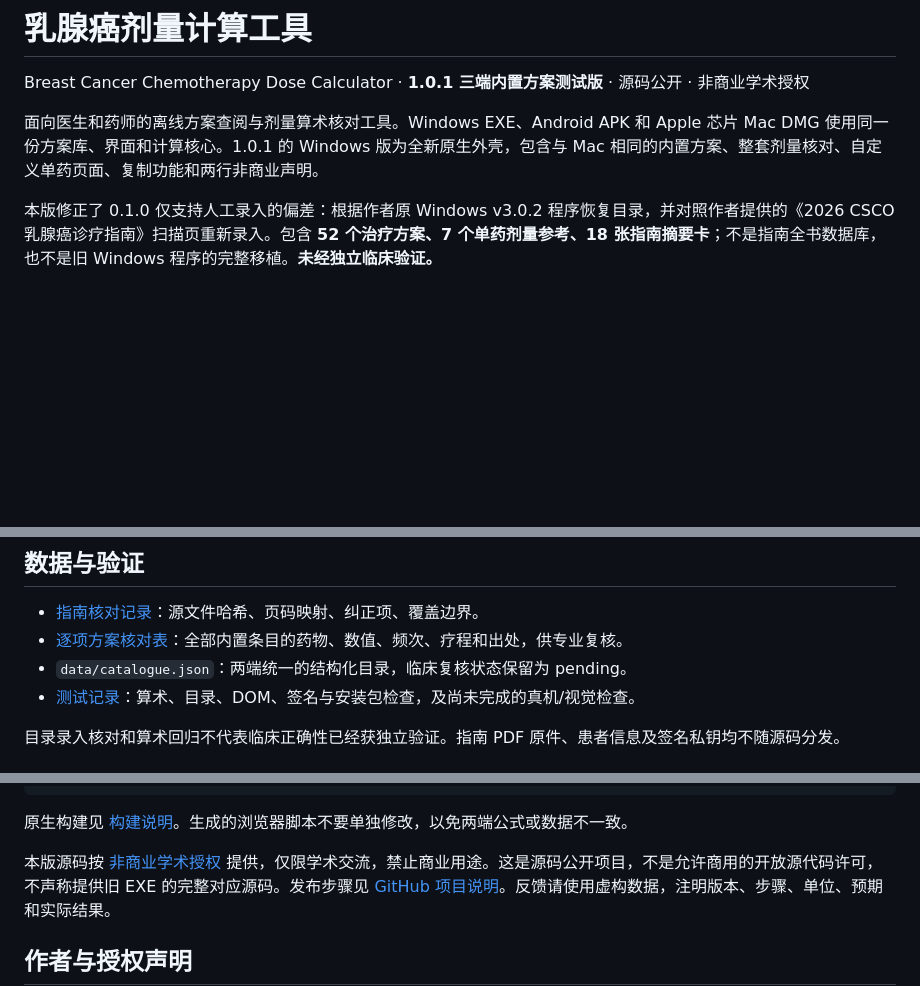
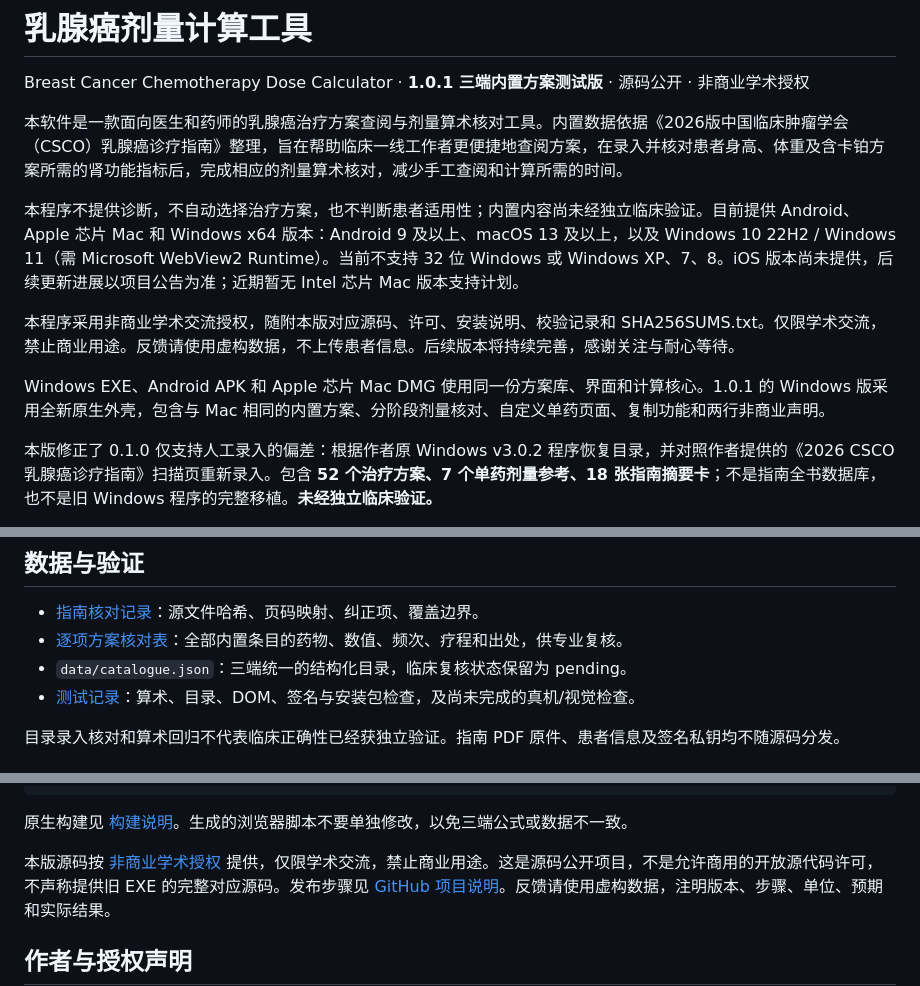
Before and after one commit to jiayi-sketch/breast-cancer-chemo-dose-calculator, a Markdown page: README.md, 3 parts joined by grey strips. GitHub-like rendering; blank space fills up the shorter version.

Commit message:
Refine project introduction and supported platforms
Updated README to clarify software features and usage, including support for multiple platforms and licensing information.

````diff
--- a/README.md
+++ b/README.md
@@ -2,7 +2,13 @@
 
 Breast Cancer Chemotherapy Dose Calculator · **1.0.1 三端内置方案测试版** · 源码公开 · 非商业学术授权
 
-面向医生和药师的离线方案查阅与剂量算术核对工具。Windows EXE、Android APK 和 Apple 芯片 Mac DMG 使用同一份方案库、界面和计算核心。1.0.1 的 Windows 版为全新原生外壳，包含与 Mac 相同的内置方案、整套剂量核对、自定义单药页面、复制功能和两行非商业声明。
+本软件是一款面向医生和药师的乳腺癌治疗方案查阅与剂量算术核对工具。内置数据依据《2026版中国临床肿瘤学会（CSCO）乳腺癌诊疗指南》整理，旨在帮助临床一线工作者更便捷地查阅方案，在录入并核对患者身高、体重及含卡铂方案所需的肾功能指标后，完成相应的剂量算术核对，减少手工查阅和计算所需的时间。
+
+本程序不提供诊断，不自动选择治疗方案，也不判断患者适用性；内置内容尚未经独立临床验证。目前提供 Android、Apple 芯片 Mac 和 Windows x64 版本：Android 9 及以上、macOS 13 及以上，以及 Windows 10 22H2 / Windows 11（需 Microsoft WebView2 Runtime）。当前不支持 32 位 Windows 或 Windows XP、7、8。iOS 版本尚未提供，后续更新进展以项目公告为准；近期暂无 Intel 芯片 Mac 版本支持计划。
+
+本程序采用非商业学术交流授权，随附本版对应源码、许可、安装说明、校验记录和 SHA256SUMS.txt。仅限学术交流，禁止商业用途。反馈请使用虚构数据，不上传患者信息。后续版本将持续完善，感谢关注与耐心等待。
+
+Windows EXE、Android APK 和 Apple 芯片 Mac DMG 使用同一份方案库、界面和计算核心。1.0.1 的 Windows 版采用全新原生外壳，包含与 Mac 相同的内置方案、分阶段剂量核对、自定义单药页面、复制功能和两行非商业声明。
 
 本版修正了 0.1.0 仅支持人工录入的偏差：根据作者原 Windows v3.0.2 程序恢复目录，并对照作者提供的《2026 CSCO乳腺癌诊疗指南》扫描页重新录入。包含 **52 个治疗方案、7 个单药剂量参考、18 张指南摘要卡**；不是指南全书数据库，也不是旧 Windows 程序的完整移植。**未经独立临床验证。**
 
@@ -37,7 +43,7 @@ Windows：双击 EXE 打开，无需另装 .NET。若提示缺少 WebView2，请
 
 - [指南核对记录](docs/guideline-review.md)：源文件哈希、页码映射、纠正项、覆盖边界。
 - [逐项方案核对表](docs/catalogue-review.md)：全部内置条目的药物、数值、频次、疗程和出处，供专业复核。
-- `data/catalogue.json`：两端统一的结构化目录，临床复核状态保留为 pending。
+- `data/catalogue.json`：三端统一的结构化目录，临床复核状态保留为 pending。
 - [测试记录](tests/README.md)：算术、目录、DOM、签名与安装包检查，及尚未完成的真机/视觉检查。
 
 目录录入核对和算术回归不代表临床正确性已经获独立验证。指南 PDF 原件、患者信息及签名私钥均不随源码分发。
@@ -65,7 +71,7 @@ npm run test:ui
 npm run typecheck
 ```
 
-原生构建见 [构建说明](docs/building.md)。生成的浏览器脚本不要单独修改，以免两端公式或数据不一致。
+原生构建见 [构建说明](docs/building.md)。生成的浏览器脚本不要单独修改，以免三端公式或数据不一致。
 
 本版源码按 [非商业学术授权](LICENSE) 提供，仅限学术交流，禁止商业用途。这是源码公开项目，不是允许商用的开放源代码许可，不声称提供旧 EXE 的完整对应源码。发布步骤见 [GitHub 项目说明](docs/github-publishing.md)。反馈请使用虚构数据，注明版本、步骤、单位、预期和实际结果。
 
````
